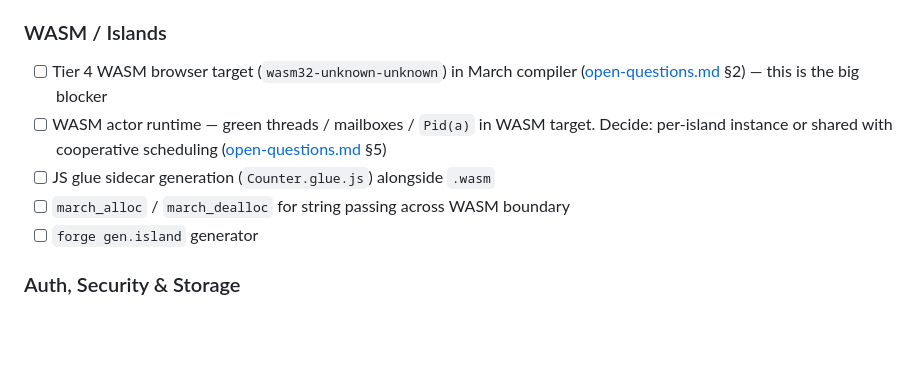
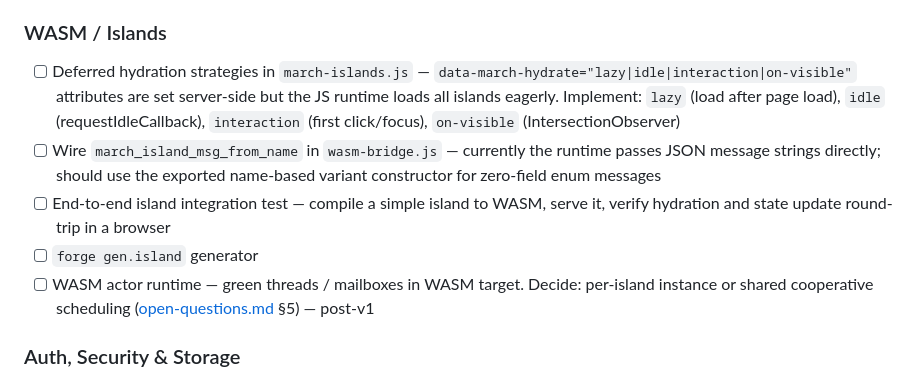
Before and after one commit to march-language/bastion, a Markdown page: specs/todos.md, the part around the change. GitHub-like rendering; blank space fills up the shorter version.

```diff
--- a/specs/todos.md
+++ b/specs/todos.md
@@ -44,11 +44,11 @@ Specced and queued. Roughly priority order within each group.
 - [ ] Island WASM hot-swap in dev without state loss ([open-questions.md](open-questions.md) §4)
 
 ### WASM / Islands
-- [ ] Tier 4 WASM browser target (`wasm32-unknown-unknown`) in March compiler ([open-questions.md](open-questions.md) §2) — this is the big blocker
-- [ ] WASM actor runtime — green threads / mailboxes / `Pid(a)` in WASM target. Decide: per-island instance or shared with cooperative scheduling ([open-questions.md](open-questions.md) §5)
-- [ ] JS glue sidecar generation (`Counter.glue.js`) alongside `.wasm`
-- [ ] `march_alloc` / `march_dealloc` for string passing across WASM boundary
+- [ ] Deferred hydration strategies in `march-islands.js` — `data-march-hydrate="lazy|idle|interaction|on-visible"` attributes are set server-side but the JS runtime loads all islands eagerly. Implement: `lazy` (load after page load), `idle` (requestIdleCallback), `interaction` (first click/focus), `on-visible` (IntersectionObserver)
+- [ ] Wire `march_island_msg_from_name` in `wasm-bridge.js` — currently the runtime passes JSON message strings directly; should use the exported name-based variant constructor for zero-field enum messages
+- [ ] End-to-end island integration test — compile a simple island to WASM, serve it, verify hydration and state update round-trip in a browser
 - [ ] `forge gen.island` generator
+- [ ] WASM actor runtime — green threads / mailboxes in WASM target. Decide: per-island instance or shared cooperative scheduling ([open-questions.md](open-questions.md) §5) — post-v1
 
 ### Auth, Security & Storage
 - [ ] Security headers middleware — HSTS, X-Frame-Options, X-Content-Type-Options ([security.md](security.md))
```
Also changed, not shown: specs/features.md (+2 -2 lines), specs/open-questions.md (+2 -2 lines).
